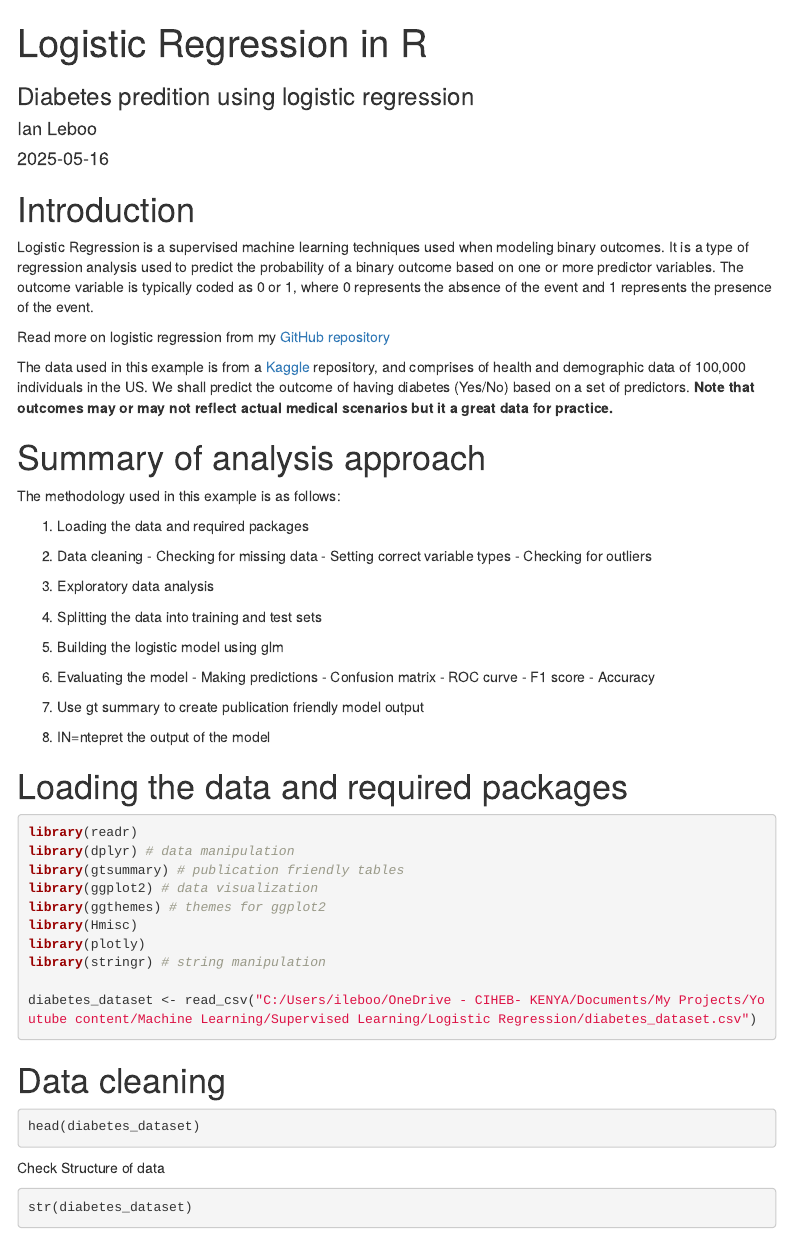
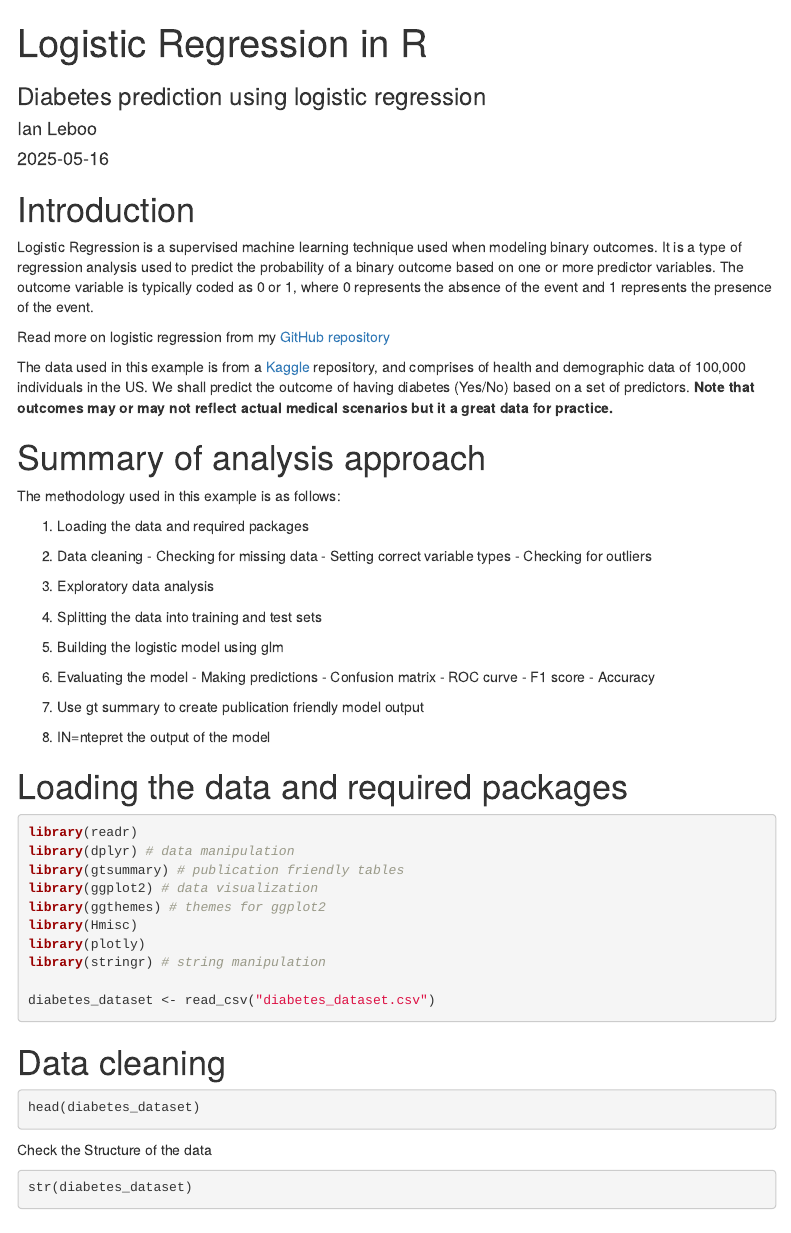
Before and after one commit to StatisticianLeboo/My-Youtube-Channel, an R Markdown document (Machine Learning/Supervised Learning/Logistic Regression/Logistic Regression R.Rmd): the page in a window 1100 px wide, from its top. Rendered offline with R 4.5, knitr and Pandoc, with nearby package versions; the code chunks are not run, so their results and figures are left out; menus at the side of the page are left out.

Commit message:
Update Logistic Regression R.Rmd

````diff
--- a/Machine Learning/Supervised Learning/Logistic Regression/Logistic Regression R.Rmd
+++ b/Machine Learning/Supervised Learning/Logistic Regression/Logistic Regression R.Rmd
@@ -1,6 +1,6 @@
 ---
 title: "Logistic Regression in R"
-subtitle: "Diabetes predition using logistic regression"
+subtitle: "Diabetes prediction using logistic regression"
 author: "Ian Leboo"
 date: "`r Sys.Date()`"
 output:
@@ -22,7 +22,7 @@ knitr::opts_chunk$set(echo = TRUE, message = FALSE, warning = FALSE)
 
 # Introduction
 
-Logistic Regression is a supervised machine learning techniques used when modeling binary outcomes. It is a type of regression analysis used to predict the probability of a binary outcome based on one or more predictor variables. The outcome variable is typically coded as 0 or 1, where 0 represents the absence of the event and 1 represents the presence of the event.
+Logistic Regression is a supervised machine learning technique used when modeling binary outcomes. It is a type of regression analysis used to predict the probability of a binary outcome based on one or more predictor variables. The outcome variable is typically coded as 0 or 1, where 0 represents the absence of the event and 1 represents the presence of the event.
 
 Read more on logistic regression from my [GitHub repository](https://github.com/StatisticianLeboo/My-Youtube-Channel/blob/main/Machine%20Learning/Supervised%20Learning/Logistic%20Regression/README.md)
 
@@ -60,7 +60,7 @@ library(Hmisc)
 library(plotly)
 library(stringr) # string manipulation
 
-diabetes_dataset <- read_csv("C:/Users/ileboo/OneDrive - CIHEB- KENYA/Documents/My Projects/Youtube content/Machine Learning/Supervised Learning/Logistic Regression/diabetes_dataset.csv")
+diabetes_dataset <- read_csv("diabetes_dataset.csv")
 ```
 
 # Data cleaning
@@ -69,7 +69,7 @@ diabetes_dataset <- read_csv("C:/Users/ileboo/OneDrive - CIHEB- KENYA/Documents/
 head(diabetes_dataset)
 ```
 
-Check Structure of data
+Check the Structure of the data
 
 ```{r}
 str(diabetes_dataset)
````
